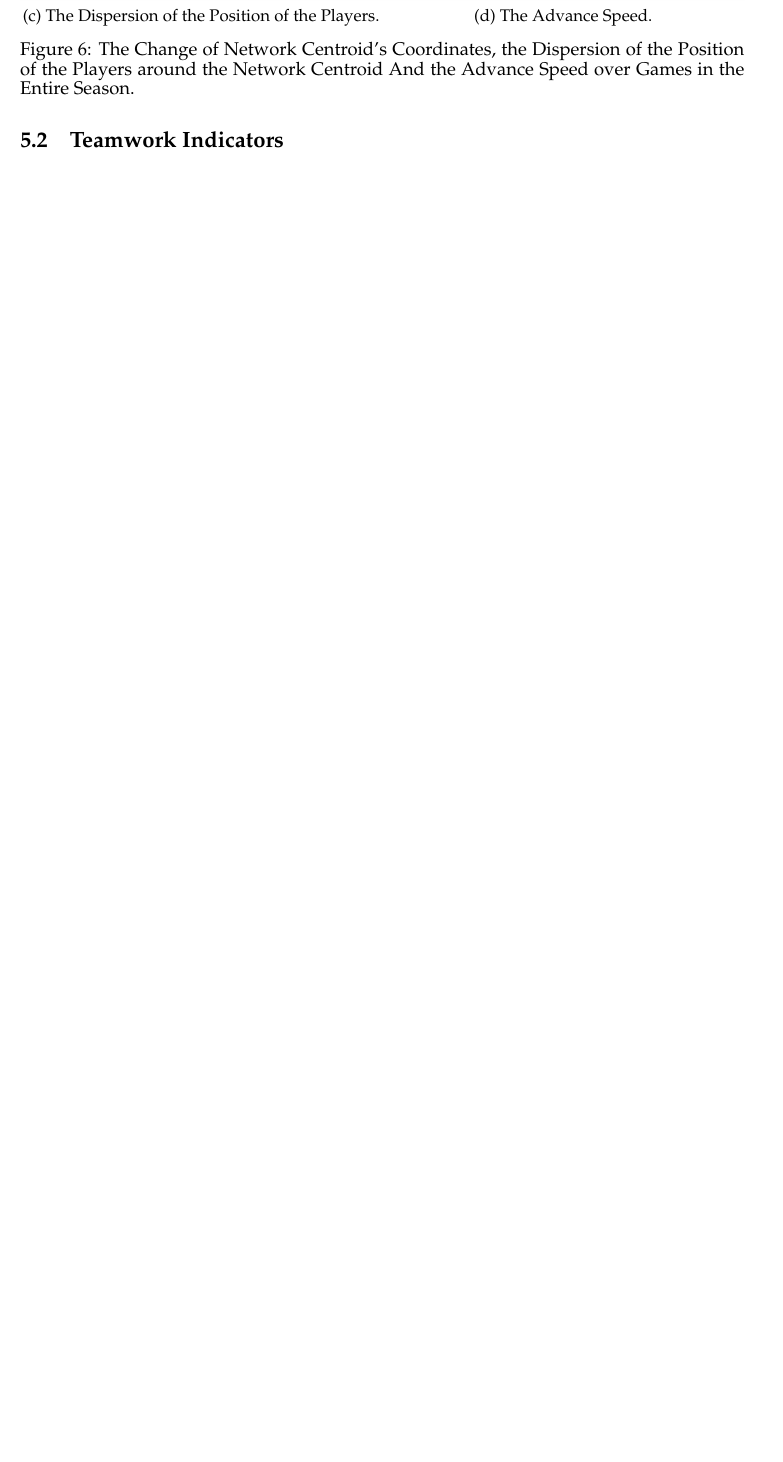
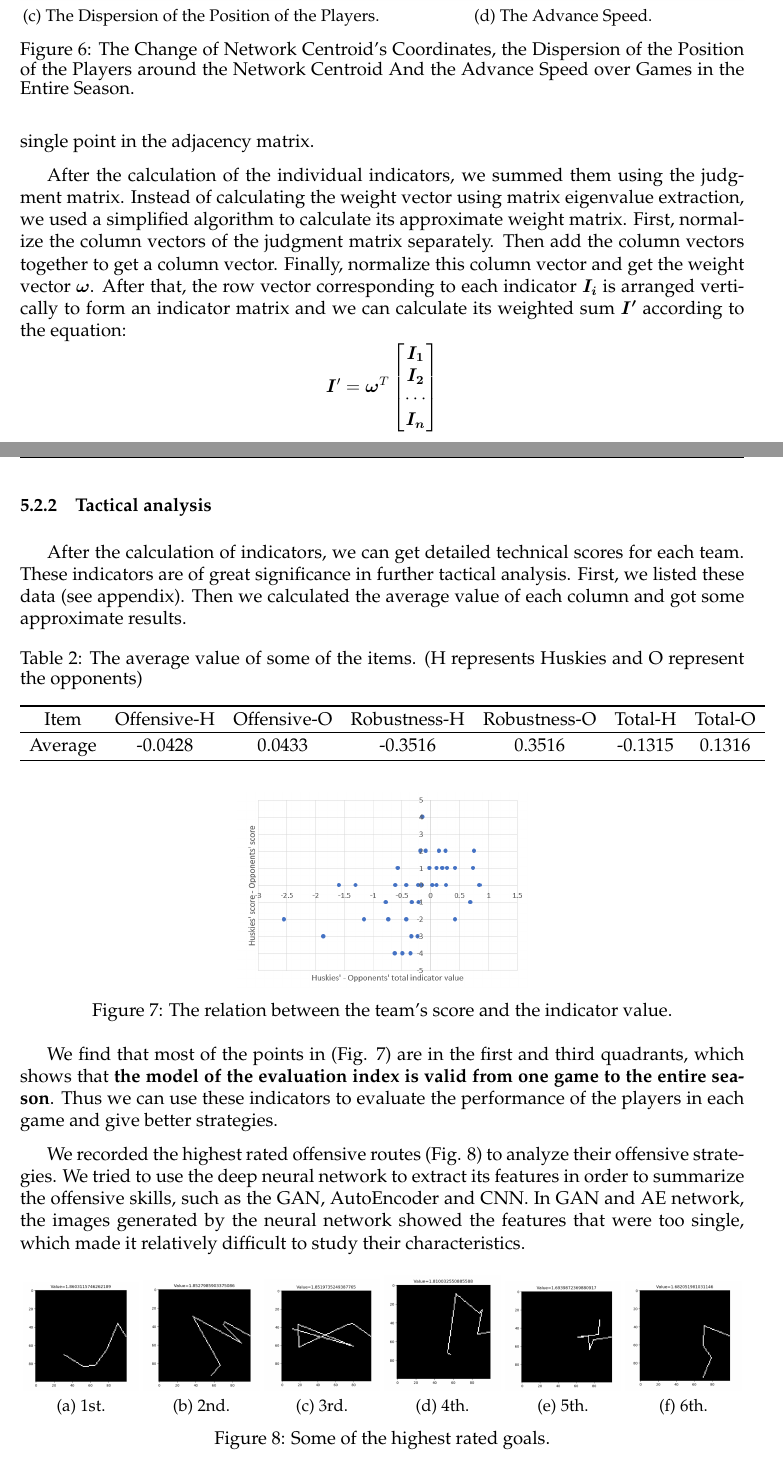
Before and after one commit to Verg-Avesta/MCMS-Thesis, a LaTeX thesis (team_name.tex): part of page 16 of 21 before the commit and two parts of pages 16 and 17 of 23 after it, the two joined at a grey line, cut so that both start at the same text, the shorter picture padded with empty space. Compiled offline with pdfLaTeX.

Commit message:
Update 5.2.

```diff
--- a/team_name.tex
+++ b/team_name.tex
@@ -39,6 +39,8 @@
 \usepackage{gensymb}
 \usepackage[ruled,lined,commentsnumbered]{algorithm2e}
 \usepackage{geometry}
+\usepackage{amsmath}
+\usepackage{array}
 
 \begin{document}
 \linespread{0.6} %%行间距
@@ -378,6 +380,72 @@
 		\caption{The Change of Network Centroid's Coordinates, the Dispersion of the Position of the Players around the Network Centroid And the Advance Speed over Games in the Entire Season.}\label{fig:season}
 	\end{figure}
 \subsection{Teamwork Indicators}
+\subsubsection{Calculation of indicators}
+In the teamwork indicators model, we have 15 individual indicators in total. Most of them can be simply calculated according to the equations in section 4.3. For the shortest path matrix, we used the \textbf{Floyd Algorithm} to calculate the shortest path between every single point in the adjacency matrix.\par
+After the calculation of the individual indicators, we summed them using the judgment matrix. Instead of calculating the weight vector using matrix eigenvalue extraction, we used a simplified algorithm to calculate its approximate weight matrix. First, normalize the column vectors of the judgment matrix separately. Then add the column vectors together to get a column vector. Finally, normalize this column vector and get the weight vector $\boldsymbol{\omega}$. After that, the row vector corresponding to each indicator $\boldsymbol{I_i}$ is arranged vertically to form an indicator matrix and we can calculate its weighted sum $\boldsymbol{I'}$ according to the equation:
+$$
+\boldsymbol{I}'=\boldsymbol{\omega}^T\left[\begin{matrix}
+		\boldsymbol{I_1} \\
+		\boldsymbol{I_2} \\
+		\cdots \\
+		\boldsymbol{I_n}
+\end{matrix}\right]
+$$
+\subsubsection{Tactical analysis}
+After the calculation of indicators, we can get detailed technical scores for each team. These indicators are of great significance in further tactical analysis. First, we listed these data (see appendix). Then we calculated the average value of each column and got some approximate results.\par
+
+\begin{table}[htbp]
+	\centering
+	\label{table:teamwork_indicator}
+	\caption{The average value of some of the items. (H represents Huskies and O represent the opponents)}
+	\begin{tabular}{ccccccc}
+	\toprule
+	Item & Offensive-H &Offensive-O&Robustness-H&Robustness-O&Total-H&Total-O\\
+	\midrule
+	Average &-0.0428&0.0433&-0.3516&0.3516&-0.1315&0.1316\\
+	\bottomrule
+	\end{tabular}
+\end{table}
+\begin{figure}[htbp]
+	\centering
+	\includegraphics[width=0.4\textwidth]{figures/indicator_value.png}
+	\caption{The relation between the team's score and the indicator value.}
+	\label{fig:indicator_value}
+\end{figure}
+
+We find that most of the points in (Fig. \ref{fig:indicator_value}) are in the first and third quadrants, which shows that \textbf{the model of the evaluation index is valid from one game to the entire season}. Thus we can use these indicators to evaluate the performance of the players in each game and give better strategies.\par
+We recorded the highest rated offensive routes (Fig. \ref{fig:highest_goal}) to analyze their offensive strategies. We tried to use the deep neural network to extract its features in order to summarize the offensive skills, such as the GAN, AutoEncoder and CNN. In GAN and AE network, the images generated by the neural network showed the features that were too single, which made it relatively difficult to study their characteristics.
+
+\begin{figure}[h]
+	\centering
+	\begin{subfigure}[b]{0.16\textwidth}
+		\includegraphics[width=\textwidth]{figures/shot1.png}
+		\caption{1st.}
+	\end{subfigure}
+	\begin{subfigure}[b]{0.16\textwidth}
+		\includegraphics[width=\textwidth]{figures/shot2.png}
+		\caption{2nd.}
+	\end{subfigure}
+	\begin{subfigure}[b]{0.16\textwidth}
+		\includegraphics[width=\textwidth]{figures/shot3.png}
+		\caption{3rd.}
+	\end{subfigure}
+	\begin{subfigure}[b]{0.16\textwidth}
+		\includegraphics[width=\textwidth]{figures/shot4.png}
+		\caption{4th.}
+	\end{subfigure}
+	\begin{subfigure}[b]{0.16\textwidth}
+		\includegraphics[width=\textwidth]{figures/shot5.png}
+		\caption{5th.}
+	\end{subfigure}
+	\begin{subfigure}[b]{0.16\textwidth}
+		\includegraphics[width=\textwidth]{figures/shot6.png}
+		\caption{6th.}
+	\end{subfigure}
+	\caption{Some of the highest rated goals.}
+	\label{fig:highest_goal}
+\end{figure}
+
 \section{Structural Strategies}
 \subsection{Offensive tactics}
 \begin{enumerate}[(1)]
```
Also changed, not shown: figures/indicator_value.png (added), figures/shot1.png (added), figures/shot2.png (added), figures/shot3.png (added), figures/shot4.png (added), figures/shot5.png (added), figures/shot6.png (added).
